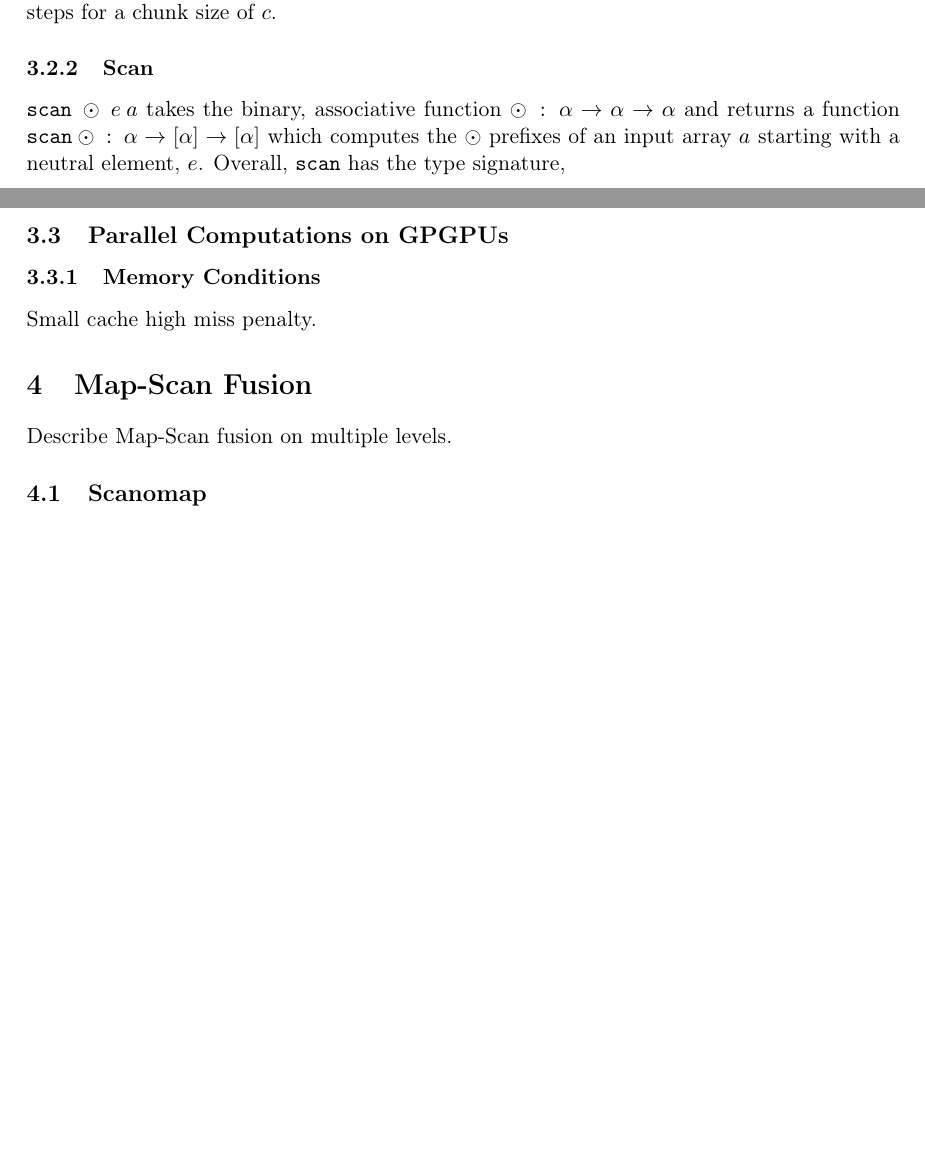
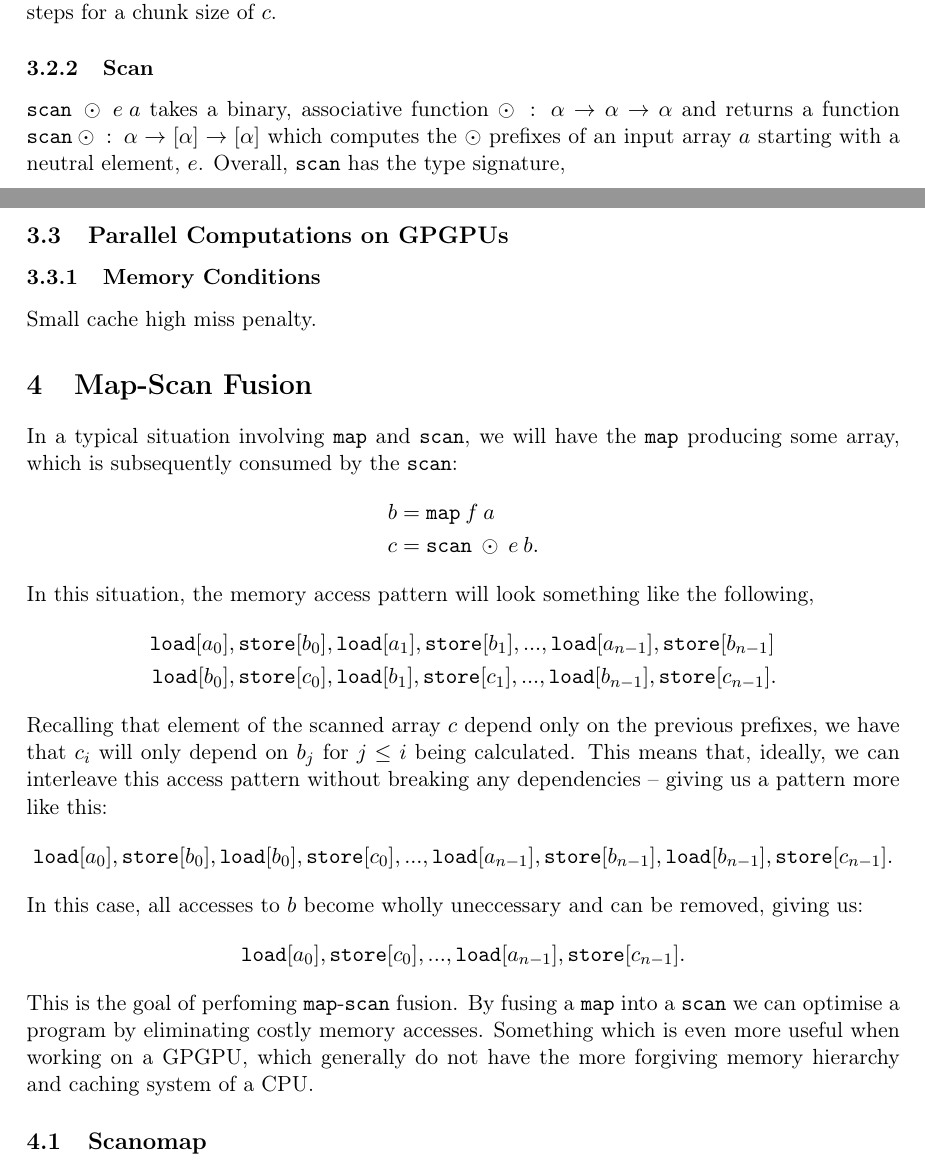
Before and after one commit to CulpaBS/SR, a LaTeX document (main.tex): two parts of pages 4 and 5 of 7 before the commit and two parts of pages 4 and 5 of 8 after it, joined at a grey line, cut so that both start at the same text, the shorter picture padded with empty space. Compiled offline with pdfLaTeX.

Commit message:
Added introduction fusion

```diff
--- a/main.tex
+++ b/main.tex
@@ -120,7 +120,7 @@ Having no free variables, means that each result $f(a_i)$ \textit{only} depends
 
 \subsubsection{Scan}
 % what is a scan
-$\texttt{scan} \: \odot \: e \: a$ takes the binary, associative function $\odot \: : \: \alpha \to \alpha \to \alpha$ and returns a function
+$\texttt{scan} \: \odot \: e \: a$ takes a binary, associative function $\odot \: : \: \alpha \to \alpha \to \alpha$ and returns a function
  $\mathtt{scan} \:\odot \: : \: \alpha \to [\alpha] \to [\alpha]$ which
  computes the $\odot$ prefixes of an input array $a$ starting with a neutral element, $e$. Overall, \texttt{scan} has the type signature,
 $$\mathtt{scan} \: \odot \: e \: a \: : \:(\alpha \to \alpha \to \alpha) \to \alpha \to [\alpha] \to [\alpha]\mathnormal{.}$$
@@ -141,8 +141,25 @@ Small cache high miss penalty.
 
 
 \section{Map-Scan Fusion}
-Describe Map-Scan fusion on multiple levels.
 % Why?
+In a typical situation involving \texttt{map} and \texttt{scan}, we will have the \texttt{map} producing some array, which is subsequently
+ consumed by the \texttt{scan}:
+\begin{align*}
+  b &= \mathtt{map} \: f \: a \\
+  c &= \mathtt{scan} \: \odot \: e \: b\mathnormal{.}
+\end{align*}
+In this situation, the memory access pattern will look something like the following,
+\begin{align*}
+  \mathtt{load}[a_0]&, \mathtt{store}[b_0], \mathtt{load}[a_1], \mathtt{store}[b_1], ..., \mathtt{load}[a_{n-1}], \mathtt{store}[b_{n-1}] \\
+  \mathtt{load}[b_0]&, \mathtt{store}[c_0], \mathtt{load}[b_1], \mathtt{store}[c_1], ..., \mathtt{load}[b_{n-1}], \mathtt{store}[c_{n-1}]\mathnormal{.}
+\end{align*}
+Recalling that element of the scanned array $c$ depend only on the previous prefixes, we have that $c_i$ will only depend on $b_j$ for $j \leq i$ being calculated.
+ This means that, ideally, we can interleave this access pattern without breaking any dependencies -- giving us a pattern more like this:
+ $$\mathtt{load}[a_0], \mathtt{store}[b_0], \mathtt{load}[b_0], \mathtt{store}[c_0], ..., \mathtt{load}[a_{n-1}], \mathtt{store}[b_{n-1}], \mathtt{load}[b_{n-1}], \mathtt{store}[c_{n-1}]\mathnormal{.}$$
+In this case, all accesses to $b$ become wholly uneccessary and can be removed, giving us:
+ $$\mathtt{load}[a_0],  \mathtt{store}[c_0], ..., \mathtt{load}[a_{n-1}],  \mathtt{store}[c_{n-1}]\mathnormal{.}$$
+This is the goal of perfoming \texttt{map}-\texttt{scan} fusion. By fusing a \texttt{map} into a \texttt{scan} we can optimise a program by eliminating costly memory accesses.
+ Something which is even more useful when working on a GPGPU, which generally do not have the more forgiving memory hierarchy and caching system of a CPU.
 \subsection{Scanomap}
 % Naive approach
 When looking to fuse a \texttt{map} into a \texttt{scan}, the most straight forward approach is to attempt to perform function
```
Also changed, not shown: main.pdf, 3 other files.
